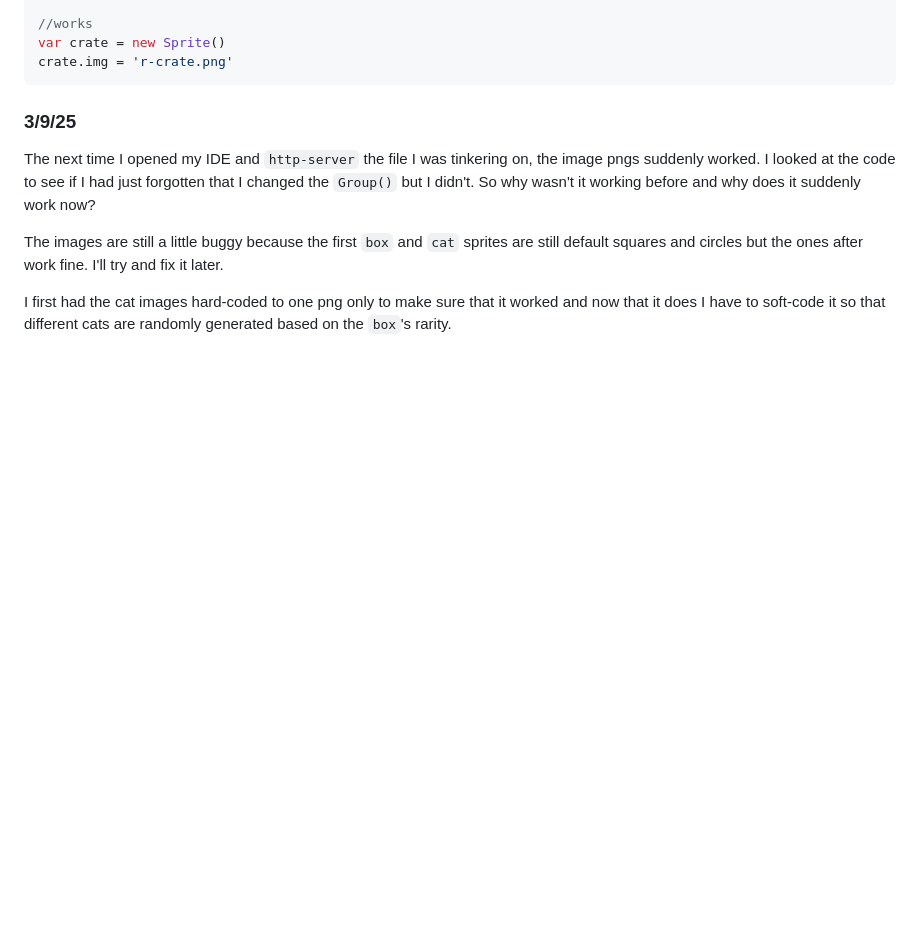
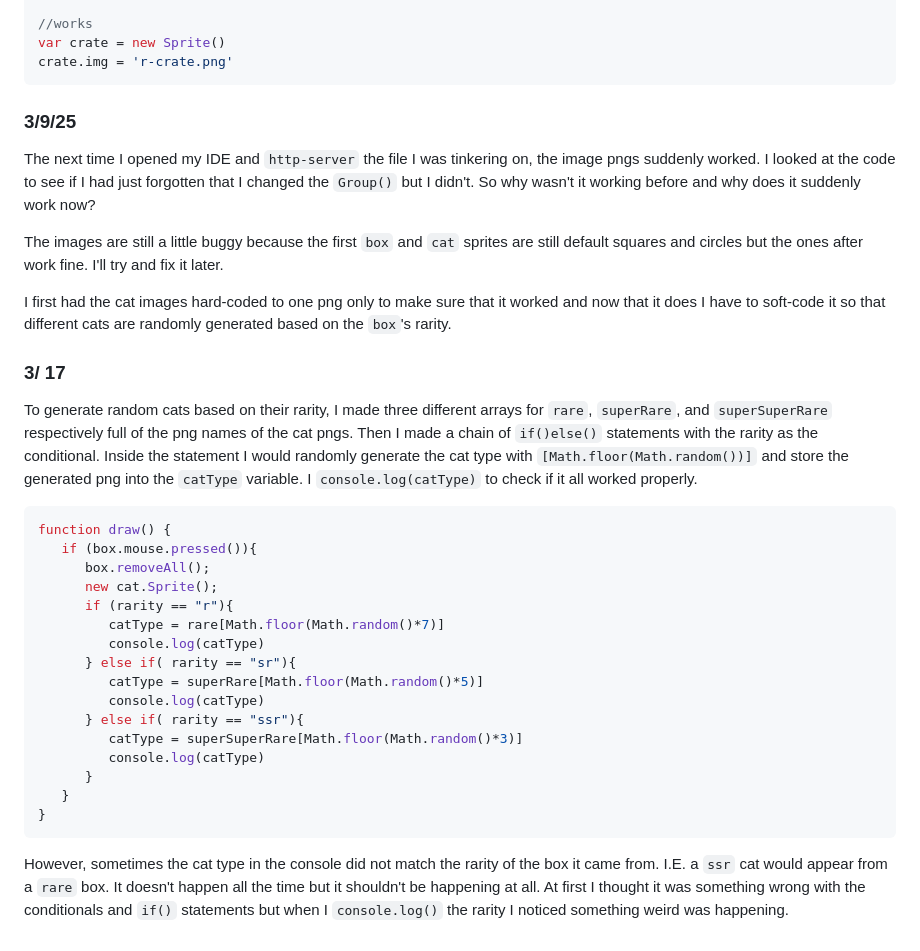
Before and after one commit to kateek5417/sep11-freedom-project, a Markdown page: tool/learning-log.md, the part around the change. Drawn GitHub-style; blank space fills up the shorter version.

````diff
--- a/tool/learning-log.md
+++ b/tool/learning-log.md
@@ -380,3 +380,26 @@ The next time I opened my IDE and `http-server` the file I was tinkering on, the
 The images are still a little buggy because the first `box` and `cat` sprites are still default squares and circles but the ones after work fine. I'll try and fix it later.
 
 I first had the cat images hard-coded to one png only to make sure that it worked and now that it does I have to soft-code it so that different cats are randomly generated based on the `box`'s rarity.
+
+### 3/ 17
+To generate random cats based on their rarity, I made three different arrays for `rare`, `superRare`, and `superSuperRare` respectively full of the png names of the cat pngs. Then I made a chain of `if()else()` statements with the rarity as the conditional. Inside the statement I would randomly generate the cat type with `[Math.floor(Math.random())]` and store the generated png into the `catType` variable. I `console.log(catType)` to check if it all worked properly.
+
+```js
+function draw() {
+   if (box.mouse.pressed()){
+      box.removeAll();
+      new cat.Sprite();
+      if (rarity == "r"){
+         catType = rare[Math.floor(Math.random()*7)]
+         console.log(catType)
+      } else if( rarity == "sr"){
+         catType = superRare[Math.floor(Math.random()*5)]
+         console.log(catType)
+      } else if( rarity == "ssr"){
+         catType = superSuperRare[Math.floor(Math.random()*3)]
+         console.log(catType)
+      }
+   }
+}
+```
+However, sometimes the cat type in the console did not match the rarity of the box it came from. I.E. a `ssr` cat would appear from a `rare` box. It doesn't happen all the time but it shouldn't be happening at all. At first I thought it was something wrong with the conditionals and `if()` statements but when I `console.log()` the rarity I noticed something weird was happening.
````
